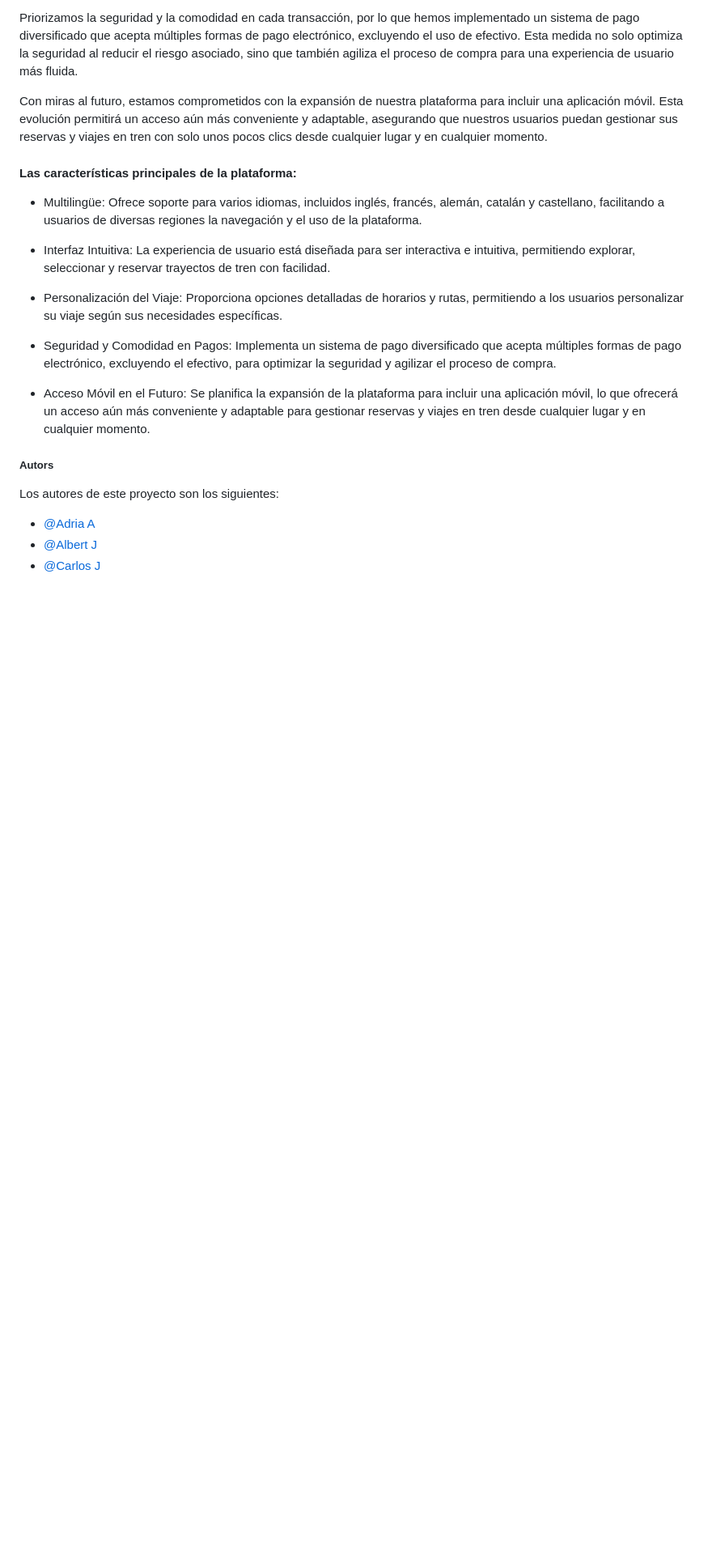
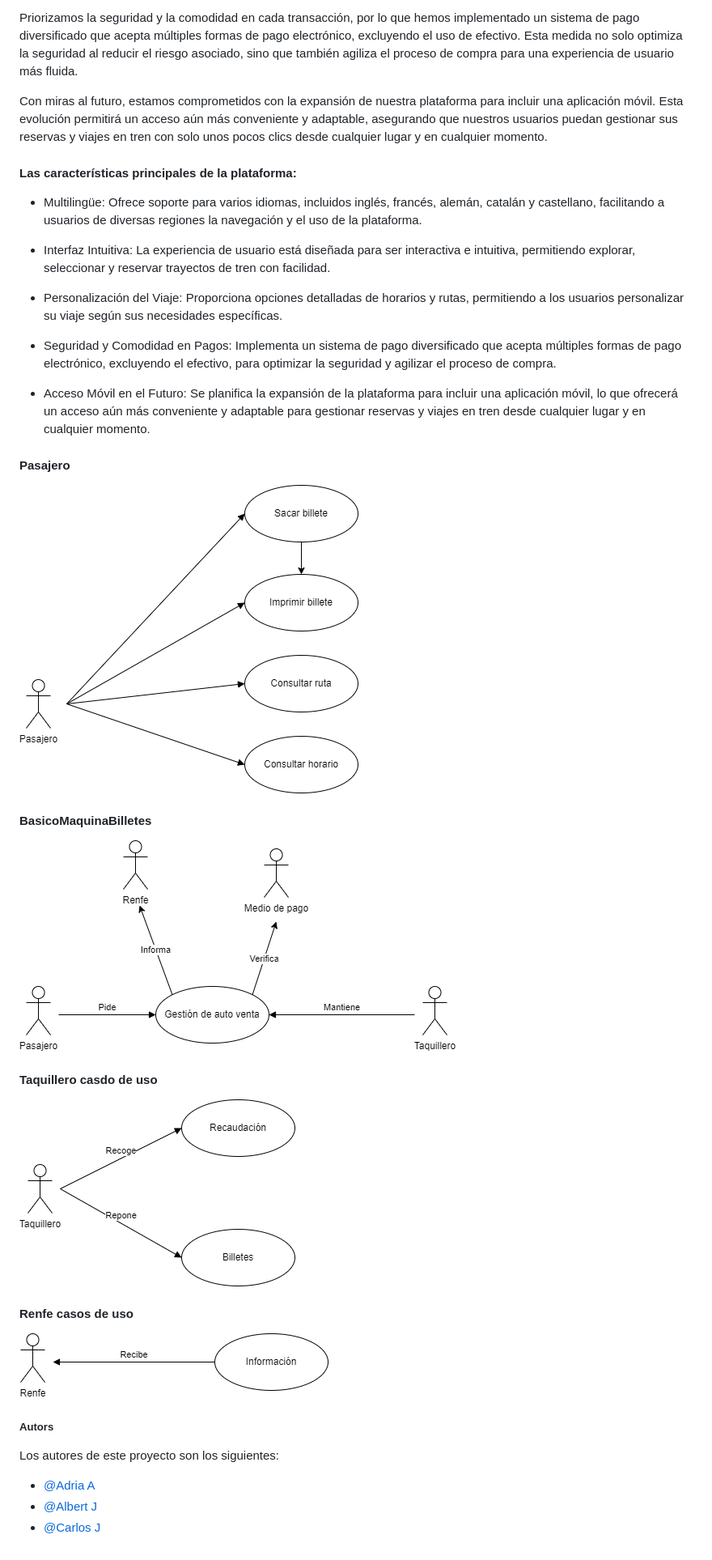
Before and after one commit to Necromancer117/testing_qa_logirail, a Markdown page: Readme.md, the part around the change. Shown: that part at 81% size. GitHub-like rendering; pictures changed too: BasicoMaquinaBilletes.png (added), Pasajero.png (added), Renfecasosdeuso.png (added); blank space fills up the shorter version.

Commit message:
img

```diff
--- a/Readme.md
+++ b/Readme.md
@@ -28,16 +28,20 @@ Con miras al futuro, estamos comprometidos con la expansión de nuestra platafor
 
  - Acceso Móvil en el Futuro: Se planifica la expansión de la plataforma para incluir una aplicación móvil, lo que ofrecerá un acceso aún más conveniente y adaptable para gestionar reservas y viajes en tren desde cualquier lugar y en cualquier momento.
 
-<!--
- #### Sistema de usuarios
-![alt text](image.png)
 
- #### Trabajador
-![alt text](image.png)
+ #### Pasajero
+![alt text](Pasajero.png)
 
-#### Trabajador
-![alt text](image.png) -->
+ #### BasicoMaquinaBilletes
+![alt text](BasicoMaquinaBilletes.png)
 
+#### Taquillero casdo de uso
+
+![alt text](Taquillerocasdodeuso.png)
+
+
+ #### Renfe casos de uso
+ ![alt text](Renfecasosdeuso.png)
 
 ##### Autors
 
```
Also changed, not shown: image.png (deleted).
